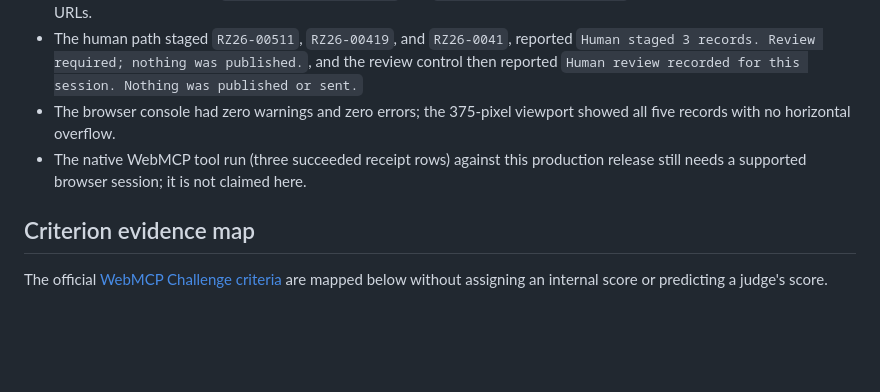
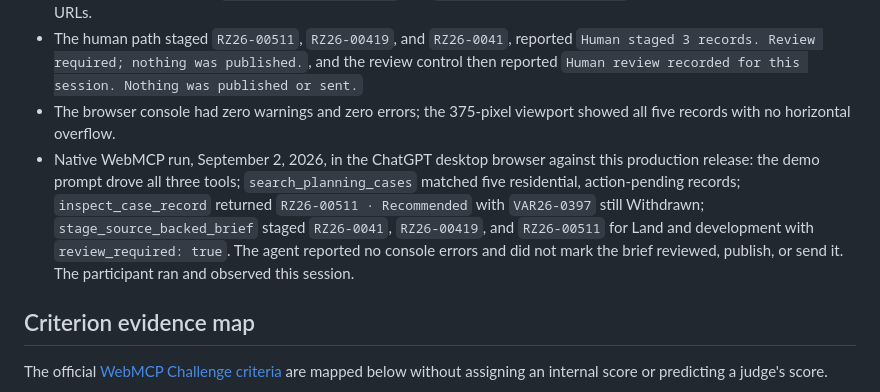
Before and after one commit to zaeem-rafiq/nwa-growth-signal-webmcp, a Markdown page: docs/hackathon/EVIDENCE.md, the part around the change. Drawn GitHub-style; blank space fills up the shorter version.

```diff
--- a/docs/hackathon/EVIDENCE.md
+++ b/docs/hackathon/EVIDENCE.md
@@ -80,7 +80,7 @@ After PR #6 merged as `c579912` and `site/` was deployed to the production branc
 - The Poplar record shows `VAR26-0397 · Withdrawn` and `RZ26-00511 · Recommended` with the three official Rogers URLs.
 - The human path staged `RZ26-00511`, `RZ26-00419`, and `RZ26-0041`, reported `Human staged 3 records. Review required; nothing was published.`, and the review control then reported `Human review recorded for this session. Nothing was published or sent.`
 - The browser console had zero warnings and zero errors; the 375-pixel viewport showed all five records with no horizontal overflow.
-- The native WebMCP tool run (three succeeded receipt rows) against this production release still needs a supported browser session; it is not claimed here.
+- Native WebMCP run, September 2, 2026, in the ChatGPT desktop browser against this production release: the demo prompt drove all three tools; `search_planning_cases` matched five residential, action-pending records; `inspect_case_record` returned `RZ26-00511 · Recommended` with `VAR26-0397` still Withdrawn; `stage_source_backed_brief` staged `RZ26-0041`, `RZ26-00419`, and `RZ26-00511` for Land and development with `review_required: true`. The agent reported no console errors and did not mark the brief reviewed, publish, or send it. The participant ran and observed this session.
 
 ## Criterion evidence map
 
```
Also changed, not shown: devpost-submission.md (+2 -2 lines).
